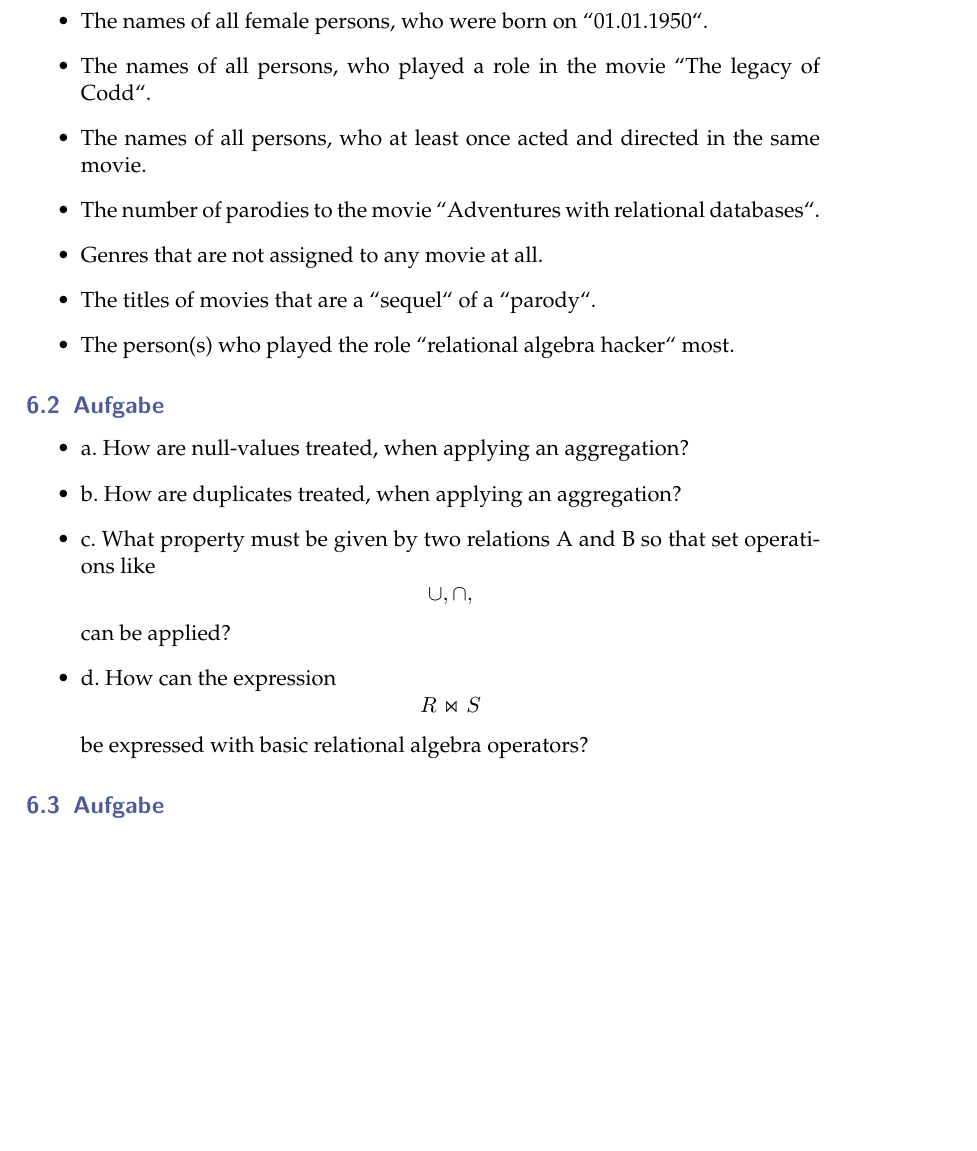
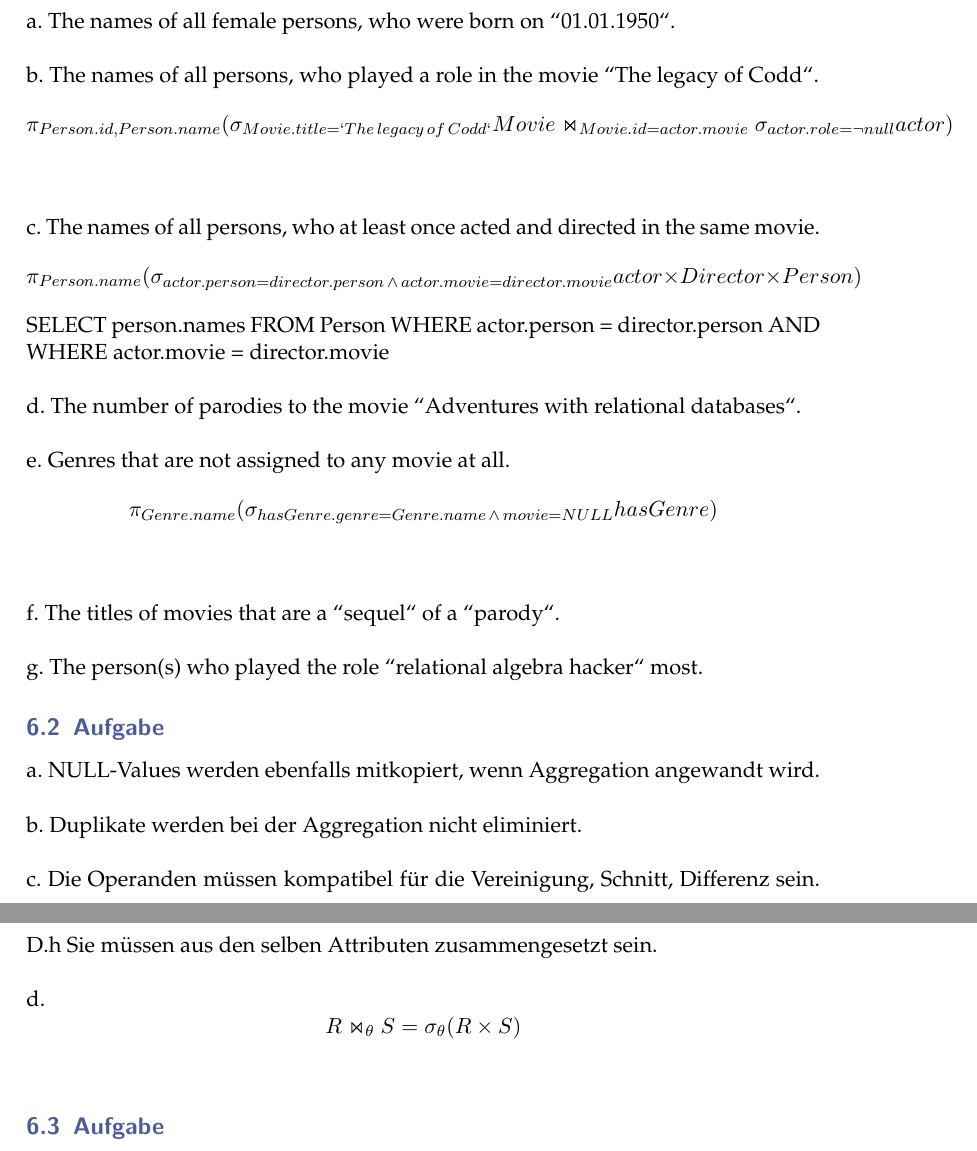
Before and after one commit to nubix/rdb1_hausaufgaben, a LaTeX document (blatt6/aufgabenblatt.tex): part of the page before the commit and two parts of pages 1 and 2 of 2 after it, the two joined at a grey line, cut so that both start at the same text, the shorter picture padded with empty space. Compiled offline with pdfLaTeX.

Commit message:
Hausaufgaben

```diff
--- a/blatt6/aufgabenblatt.tex
+++ b/blatt6/aufgabenblatt.tex
@@ -66,22 +66,21 @@
 \begin{document}
 \makehomeworktitle
 \aufgabe{1}
-\begin{itemize}
- \item The names of all female persons, who were born on ``01.01.1950``.
- \item The names of all persons, who played a role in the movie ``The legacy of Codd``.
- \item The names of all persons, who at least once acted and directed in the same movie.
- \item The number of parodies to the movie ``Adventures with relational databases``.
- \item Genres that are not assigned to any movie at all.
- \item The titles of movies that are a ``sequel`` of a ``parody``.
- \item The person(s) who played the role ``relational algebra hacker`` most.
-\end{itemize}
+ a. The names of all female persons, who were born on ``01.01.1950``.
+ \\\\ b. The names of all persons, who played a role in the movie ``The legacy of Codd``.
+ \begin{displaymath} \pi _{Person.id, Person.name} ( \sigma _{Movie.title=`{The\, legacy\, of\, Codd`}} Movie\Join_{Movie.id = actor.movie} \sigma _{actor.role = \neg null} actor)  \end{displaymath}
+ \\\\ c. The names of all persons, who at least once acted and directed in the same movie.
+ \begin{displaymath} \pi _{Person.name} (\sigma _{actor.person = director.person \,\wedge\, actor.movie = director.movie} actor \times Director \times Person) \end{displaymath}
+ SELECT person.names FROM Person WHERE actor.person = director.person AND WHERE actor.movie = director.movie
+ \\\\ d. The number of parodies to the movie ``Adventures with relational databases``.
+ \\\\ e. Genres that are not assigned to any movie at all.
+ \begin{displaymath} \pi _{Genre.name} (\sigma _{hasGenre.genre=Genre.name \,\wedge\, movie = NULL} hasGenre) \end{displaymath}
+ \\\\ f. The titles of movies that are a ``sequel`` of a ``parody``.
+ \\\\ g. The person(s) who played the role ``relational algebra hacker`` most.
 \aufgabe{2}
-\begin{itemize}
- \item a. How are null-values treated, when applying an aggregation?
- \item b. How are duplicates treated, when applying an aggregation?
- \item c. What property must be given by two relations A and B so that set operations like \begin{displaymath}
-\cup, \cap,    \end{displaymath} can be applied?
-\item d. How can the expression \begin{displaymath}R \Join S\end{displaymath} be expressed with basic relational algebra operators?
-\end{itemize}
+ a. NULL-Values werden ebenfalls mitkopiert, wenn Aggregation angewandt wird.
+ \\\\ b. Duplikate werden bei der Aggregation nicht eliminiert.
+ \\\\ c. Die Operanden m\"ussen kompatibel f\"ur die Vereinigung, Schnitt, Differenz sein. D.h Sie m\"ussen aus den selben Attributen zusammengesetzt sein.
+\\\\ d. \begin{displaymath} R \Join _{\theta} S =  \sigma _{\theta} (R \times S) \end{displaymath}
 \aufgabe{3}
 \end{document}
```
